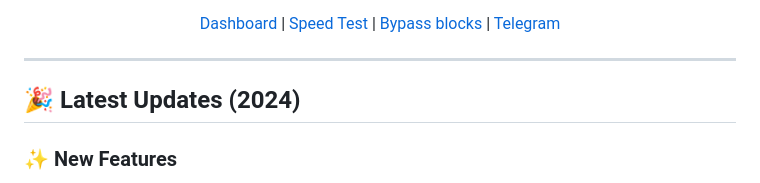
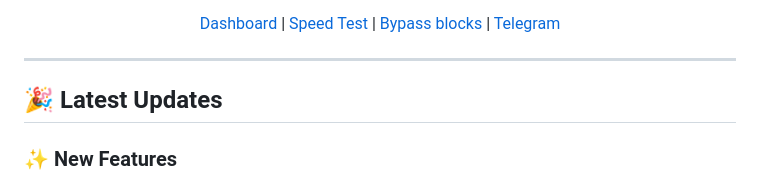
Before and after one commit to B3B3097/REMAININGCONNECTIONS, a Markdown page: README.md, the part around the change. Drawn GitHub-style.

```diff
--- a/README.md
+++ b/README.md
@@ -22,7 +22,7 @@
 
 ---
 
-## 🎉 Latest Updates (2024)
+## 🎉 Latest Updates
 
 ### ✨ New Features
 - ⚡ **Faster updates**: All workflows now run **every hour** (was: 2-6 hours)
```
